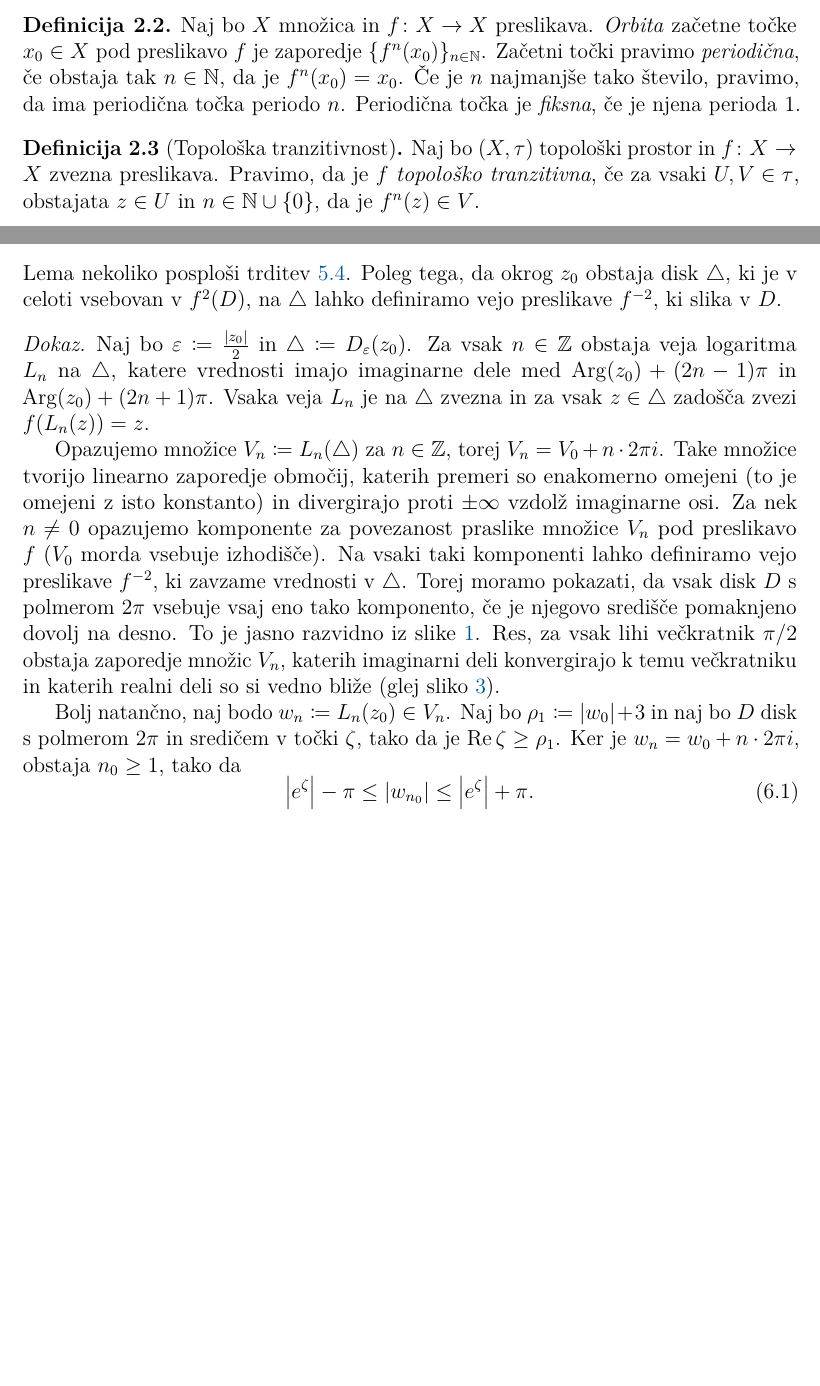
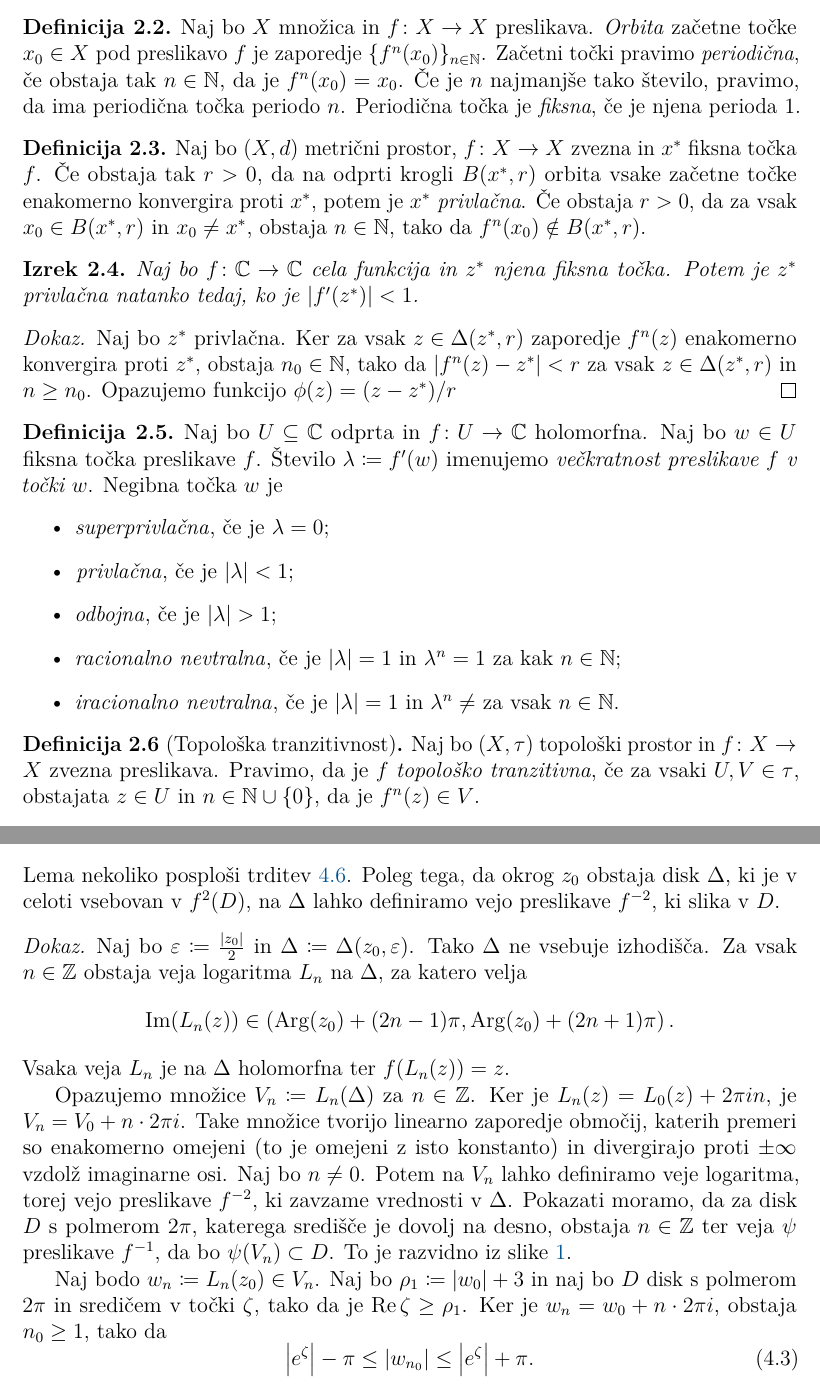
Before and after one commit to miklaviclenart/diploma, a LaTeX document (04-src/Miklavic-27201122-2025.tex, which reads 04-src/definicije.tex, 04-src/vsebina/02-dinamicni_sistemi.tex, 04-src/vsebina/06-periodicne.tex): two parts of pages 5 and 16 of 19 before the commit and two parts of pages 5 and 17 of 20 after it, joined at a grey line, cut so that both start at the same text, the shorter picture padded with empty space. Compiled offline with pdfLaTeX.

Commit message:
Razni popravki

```diff
--- a/04-src/definicije.tex
+++ b/04-src/definicije.tex
@@ -5,6 +5,8 @@
 \usepackage{etoolbox}
 \usepackage{tikz}
 \usetikzlibrary{patterns}
+
+\usepackage{quiver}
 
 \makeatletter
 \usepackage{epigraph}
@@ -26,6 +28,9 @@
 \newcommand{\OOO}{\mathcal O}
 \newcommand{\DDD}{\mathcal D}
 \newcommand{\HHH}{\mathcal H}
+\newcommand{\FFF}{\mathcal F}
+\newcommand{\LLL}{\mathcal L}
+\newcommand{\SSS}{\mathcal S}
 
 \newcommand{\dd}{\mathrm{d}}
 
--- a/04-src/vsebina/02-dinamicni_sistemi.tex
+++ b/04-src/vsebina/02-dinamicni_sistemi.tex
@@ -17,6 +17,29 @@ V splošnem je dinamični sistem množica stanj skupaj z determinističnim evolu
 
 \begin{definicija}
     Naj bo \(X\) množica in \(f \colon X \to X\) preslikava. \emph{Orbita} začetne točke \(x_0 \in X\) pod preslikavo \(f\) je zaporedje \(\{f^n (x_0)\}_{n \in \NN}\). Začetni točki pravimo \emph{periodična}, če obstaja tak \(n \in \NN\), da je \(f^n (x_0) = x_0\). Če je \(n\) najmanjše tako število, pravimo, da ima periodična točka periodo \(n\). Periodična točka je \emph{fiksna}, če je njena perioda \(\num{1}\).
+\end{definicija}
+
+\begin{definicija}
+    Naj bo \((X, d)\) metrični prostor, \(f \colon X \to X\) zvezna in \(x^*\) fiksna točka \(f\). Če obstaja tak \(r > 0\), da na odprti krogli \(B (x^*, r)\) orbita vsake začetne točke enakomerno konvergira proti \(x^*\), potem je \(x^*\) \emph{privlačna}. Če obstaja \(r > 0\), da za vsak \(x_0 \in B (x^*, r)\) in \(x_0 \neq x^*\), obstaja \(n \in \NN\), tako da \(f^n (x_0) \notin B (x^*, r)\).
+\end{definicija}
+
+\begin{izrek}
+    Naj bo \(f \colon \CC \to \CC\) cela funkcija in \(z^*\) njena fiksna točka. Potem je \(z^*\) privlačna natanko tedaj, ko je \(|f' (z^*)| < 1\).
+\end{izrek}
+
+\begin{dokaz}
+    Naj bo \(z^*\) privlačna. Ker za vsak \(z \in \Delta (z^*, r)\) zaporedje \(f^n (z)\) enakomerno konvergira proti \(z^*\), obstaja \(n_0 \in \NN\), tako da \(|f^n (z) - z^*| < r\) za vsak \(z \in \Delta (z^*, r)\) in \(n \geq n_0\). Opazujemo funkcijo \(\phi (z) = (z - z^*) / r\)
+\end{dokaz}
+
+\begin{definicija}
+    Naj bo \(U \subseteq \CC\) odprta in \(f \colon U \to \CC\) holomorfna. Naj bo \(w \in U\) fiksna točka preslikave \(f\). Število \(\lambda \coloneq f' (w)\) imenujemo \emph{večkratnost preslikave \(f\) v točki \(w\)}. Negibna točka \(w\) je
+    \begin{itemize}
+        \item \emph{superprivlačna}, če je \(\lambda = 0\);
+        \item \emph{privlačna}, če je \(|\lambda| < 1\);
+        \item \emph{odbojna}, če je \(|\lambda| > 1\);
+        \item \emph{racionalno nevtralna}, če je \(|\lambda| = 1\) in \(\lambda^n = 1\) za kak \(n \in \NN\);
+        \item \emph{iracionalno nevtralna}, če je \(|\lambda| = 1\) in \(\lambda^n \neq\) za vsak \(n \in \NN\).
+    \end{itemize}
 \end{definicija}
 
 \begin{definicija}[Topološka tranzitivnost]
--- a/04-src/vsebina/06-periodicne.tex
+++ b/04-src/vsebina/06-periodicne.tex
@@ -7,15 +7,17 @@ Pravimo, da je periodična točka \(p\) s periodo \(n\) \emph{odbojna}, če je \
 \end{izrek}
 
 \begin{lema}[Veje inverza preslikave \texorpdfstring{\(f^2\)}{f^2}] \label{lem:inversebranches}
-    Naj bo \(z_0 \in \CC \setminus \set{0}\). Potem obstaja disk \(\triangle\) s središčem v \(z_0\) in število \(\rho \geq 0\) z naslednjo lastnostjo. Za vsak disk \(D\) z radijem \(2 \pi\) in središčem v točki z realnim delom vsaj \(\rho\), obstaja preslikava \(\phi \colon \triangle \to D\), za katero je \(f^2 \prt{\phi (z)} = z\) in \(|\phi' (z)| \leq 1\) za vsak \(z \in \triangle\).
+    Naj bo \(z_0 \in \CC \setminus \set{0}\). Potem obstaja disk \(\Delta\) s središčem v \(z_0\) in število \(\rho \geq 0\) z naslednjo lastnostjo. Za vsak disk \(D\) z radijem \(2 \pi\) in središčem v točki z realnim delom vsaj \(\rho\), obstaja preslikava \(\phi \colon \Delta \to D\), za katero je \(f^2 \prt{\phi (z)} = z\) in \(|\phi' (z)| \leq 1\) za vsak \(z \in \Delta\).
 \end{lema}
 
-\noindent Lema nekoliko posploši trditev \ref{prop:lare_disks}. Poleg tega, da okrog \(z_0\) obstaja disk \(\triangle\), ki je v celoti vsebovan v \(f^2 (D)\), na \(\triangle\) lahko definiramo vejo preslikave \(f^{-2}\), ki slika v \(D\).
+\noindent Lema nekoliko posploši trditev \ref{prop:lare_disks}. Poleg tega, da okrog \(z_0\) obstaja disk \(\Delta\), ki je v celoti vsebovan v \(f^2 (D)\), na \(\Delta\) lahko definiramo vejo preslikave \(f^{-2}\), ki slika v \(D\).
 
 \begin{dokaz}
-    Naj bo \(\varepsilon \coloneq \frac{|z_0|}{2}\) in \(\triangle \coloneq D_{\varepsilon} (z_0)\). Za vsak \(n \in \ZZ\) obstaja veja logaritma \(L_n\) na \(\triangle\), katere vrednosti imajo imaginarne dele med \(\Arg (z_0) + (2 n - 1) \pi\) in \(\Arg (z_0) + (2 n + 1) \pi\). Vsaka veja \(L_n\) je na \(\triangle\) zvezna in za vsak \(z \in \triangle\) zadošča zvezi \(f (L_n (z)) = z\).
+    Naj bo \(\varepsilon \coloneq \frac{|z_0|}{2}\) in \(\Delta \coloneq \Delta (z_0, \varepsilon)\). Tako \(\Delta\) ne vsebuje izhodišča. Za vsak \(n \in \ZZ\) obstaja veja logaritma \(L_n\) na \(\Delta\), za katero velja
+    \[\im (L_n (z)) \in \prt{\Arg (z_0) + (2 n - 1) \pi, \Arg (z_0) + (2 n + 1) \pi}.\]
+    Vsaka veja \(L_n\) je na \(\Delta\) holomorfna ter \(f (L_n (z)) = z\).
 
-    Opazujemo množice \(V_n \coloneq L_n (\triangle)\) za \(n \in \ZZ\), torej \(V_n = V_0 + n \cdot 2 \pi i\). Take množice tvorijo linearno zaporedje območij, katerih premeri so enakomerno omejeni (to je omejeni z isto konstanto) in divergirajo proti \(\pm \infty\) vzdolž imaginarne osi. Za nek \(n \neq 0\) opazujemo komponente za povezanost praslike množice \(V_n\) pod preslikavo \(f\) (\(V_0\) morda vsebuje izhodišče). Na vsaki taki komponenti lahko definiramo vejo preslikave \(f^{-2}\), ki zavzame vrednosti v \(\triangle\). Torej moramo pokazati, da vsak disk \(D\) s polmerom \(2 \pi\) vsebuje vsaj eno tako komponento, če je njegovo središče pomaknjeno dovolj na desno. To je jasno razvidno iz slike \ref{fig:exponential}. Res, za vsak lihi večkratnik \(\pi / 2\) obstaja zaporedje množic \(V_n\), katerih imaginarni deli konvergirajo k temu večkratniku in katerih realni deli so si vedno bliže (glej sliko \ref{fig:preimages}).
+    Opazujemo množice \(V_n \coloneq L_n (\Delta)\) za \(n \in \ZZ\). Ker je \(L_n (z) = L_0 (z) + 2 \pi i n\), je \(V_n = V_0 + n \cdot 2 \pi i\). Take množice tvorijo linearno zaporedje območij, katerih premeri so enakomerno omejeni (to je omejeni z isto konstanto) in divergirajo proti \(\pm \infty\) vzdolž imaginarne osi. Naj bo \(n \neq 0\). Potem na \(V_n\) lahko definiramo veje logaritma, torej vejo preslikave \(f^{-2}\), ki zavzame vrednosti v \(\Delta\). Pokazati moramo, da za disk \(D\) s polmerom \(2 \pi\), katerega središče je dovolj na desno, obstaja \(n \in \ZZ\) ter veja \(\psi\) preslikave \(f^{- 1}\), da bo \(\psi (V_n) \subset D\). To je razvidno iz slike \ref{fig:exponential}.
     \begin{figure}
         \centering
         \includegraphics[width=0.6\textwidth]{preimages.pdf}
@@ -23,7 +25,7 @@ Pravimo, da je periodična točka \(p\) s periodo \(n\) \emph{odbojna}, če je \
         \label{fig:preimages}
     \end{figure}
 
-    Bolj natančno, naj bodo \(w_n \coloneq L_n (z_0) \in V_n\). Naj bo \(\rho_1 \coloneq |w_0| + 3\) in naj bo \(D\) disk s polmerom \(2 \pi\) in sredičem v točki \(\zeta\), tako da je \(\re \zeta \geq \rho_1\). Ker je \(w_n = w_0 + n \cdot 2 \pi i\), obstaja \(n_0 \geq 1\), tako da
+    Naj bodo \(w_n \coloneq L_n (z_0) \in V_n\). Naj bo \(\rho_1 \coloneq |w_0| + 3\) in naj bo \(D\) disk s polmerom \(2 \pi\) in sredičem v točki \(\zeta\), tako da je \(\re \zeta \geq \rho_1\). Ker je \(w_n = w_0 + n \cdot 2 \pi i\), obstaja \(n_0 \geq 1\), tako da
     \begin{equation} \label{eqn:zest}
         \abs{e^{\zeta}} - \pi \leq \abs{w_{n_0}} \leq \abs{e^{\zeta}} + \pi.
     \end{equation}
```
Also changed, not shown: 04-src/vsebina/03-hiperbolicna_geometrija.tex (+1 -1 lines), 04-src/vsebina/04-gostota_ubeznih.tex (+3 -1 lines), 04-src/vsebina/05-tranzitivnost.tex (+4 -4 lines), 04-src/vsebina/02-dinamicni_sistemi.tex (25 more changed lines), 04-src/vsebina/06-periodicne.tex (18 more changed lines).
